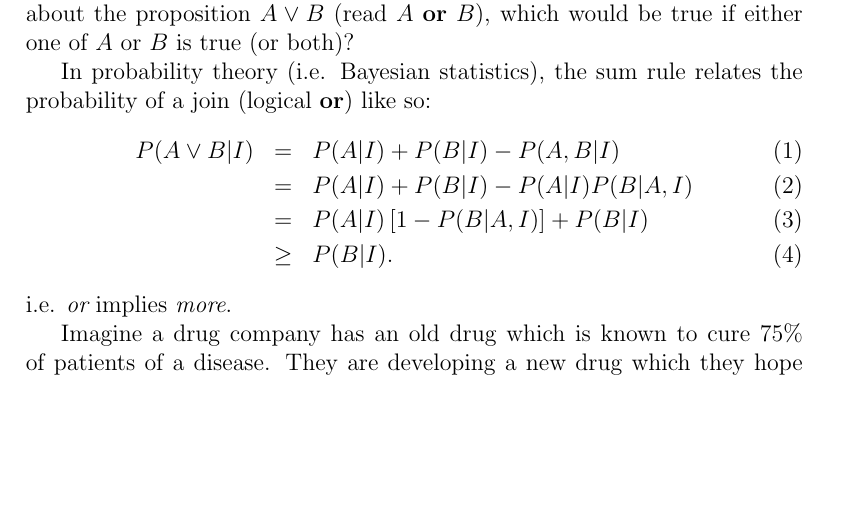
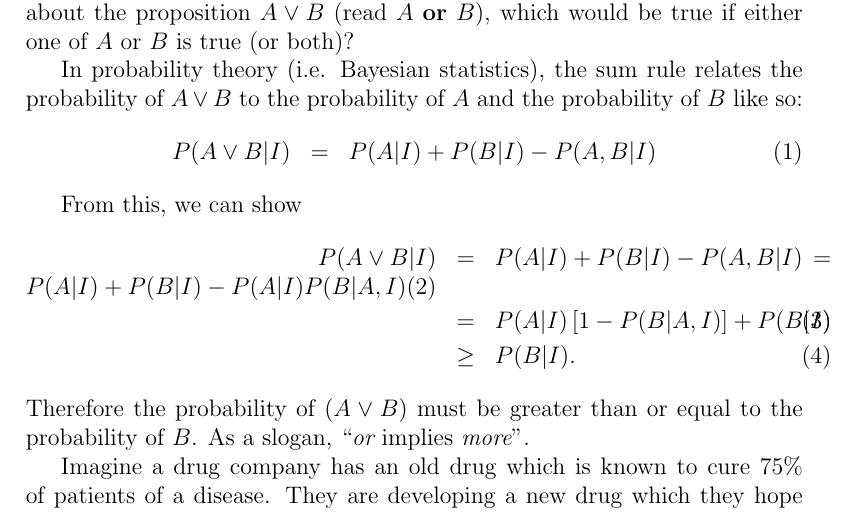
Before and after one commit to eggplantbren/Counterexamples, a LaTeX problem sheet (examples/p-values/ms.tex): part of page 1 of 2, cut so that both start at the same text, the shorter picture padded with empty space. Compiled offline with pdfLaTeX.

Commit message:
More words

```diff
--- a/examples/p-values/ms.tex
+++ b/examples/p-values/ms.tex
@@ -19,17 +19,22 @@ If you have some judgment about how plausible $A$ is, what would you think
 about the proposition $A \vee B$ (read $A$ {\bf or} $B$), which would be true
 if either one of $A$ or $B$ is true (or both)?
 
+In probability theory (i.e. Bayesian statistics), the sum rule relates the
+probability of $A \vee B$ to the probability of $A$ and the probability of
+$B$ like so:
+\begin{eqnarray}
+P(A \vee B | I) &=& P(A | I) + P(B | I) - P(A, B | I)
+\end{eqnarray}
 
-
-In probability theory (i.e. Bayesian statistics), the sum rule relates the
-probability of a join (logical {\bf or}) like so:
+From this, we can show
 \begin{eqnarray}
-P(A \vee B | I) &=& P(A | I) + P(B | I) - P(A, B | I)\\
+P(A \vee B | I) &=& P(A | I) + P(B | I) - P(A, B | I)
                 &=& P(A | I) + P(B | I) - P(A | I)P(B | A, I)\\
                 &=& P(A | I)\left[1 - P(B | A,I)\right] + P(B | I)\\
                 &\geq& P(B | I).
 \end{eqnarray}
-i.e. {\em or} implies {\em more}.
+Therefore the probability of $(A \vee B)$ must be greater than or equal to
+the probability of $B$. As a slogan, ``{\em or} implies {\em more}''.
 
 
 Imagine a drug company has an old drug which is known to cure
```
